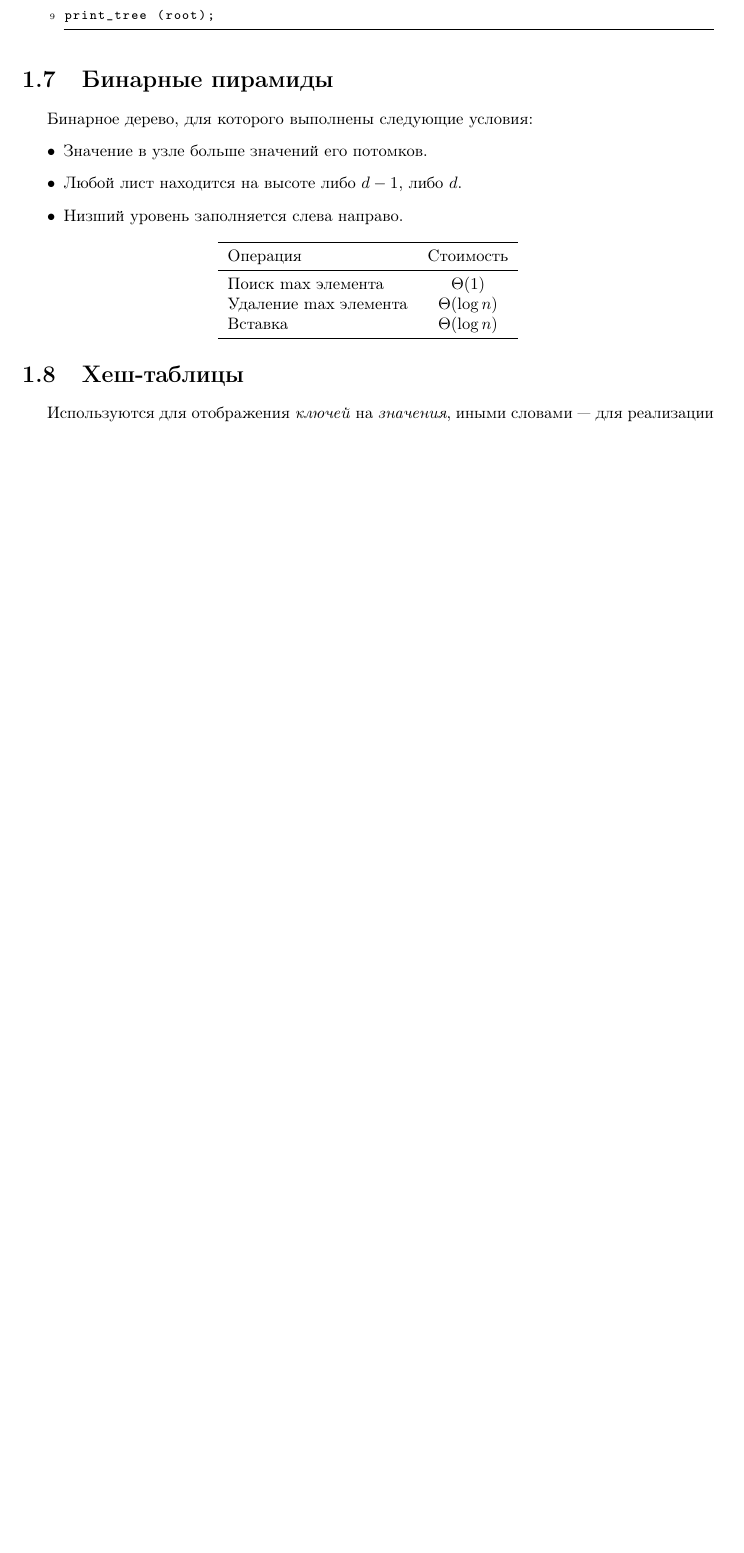
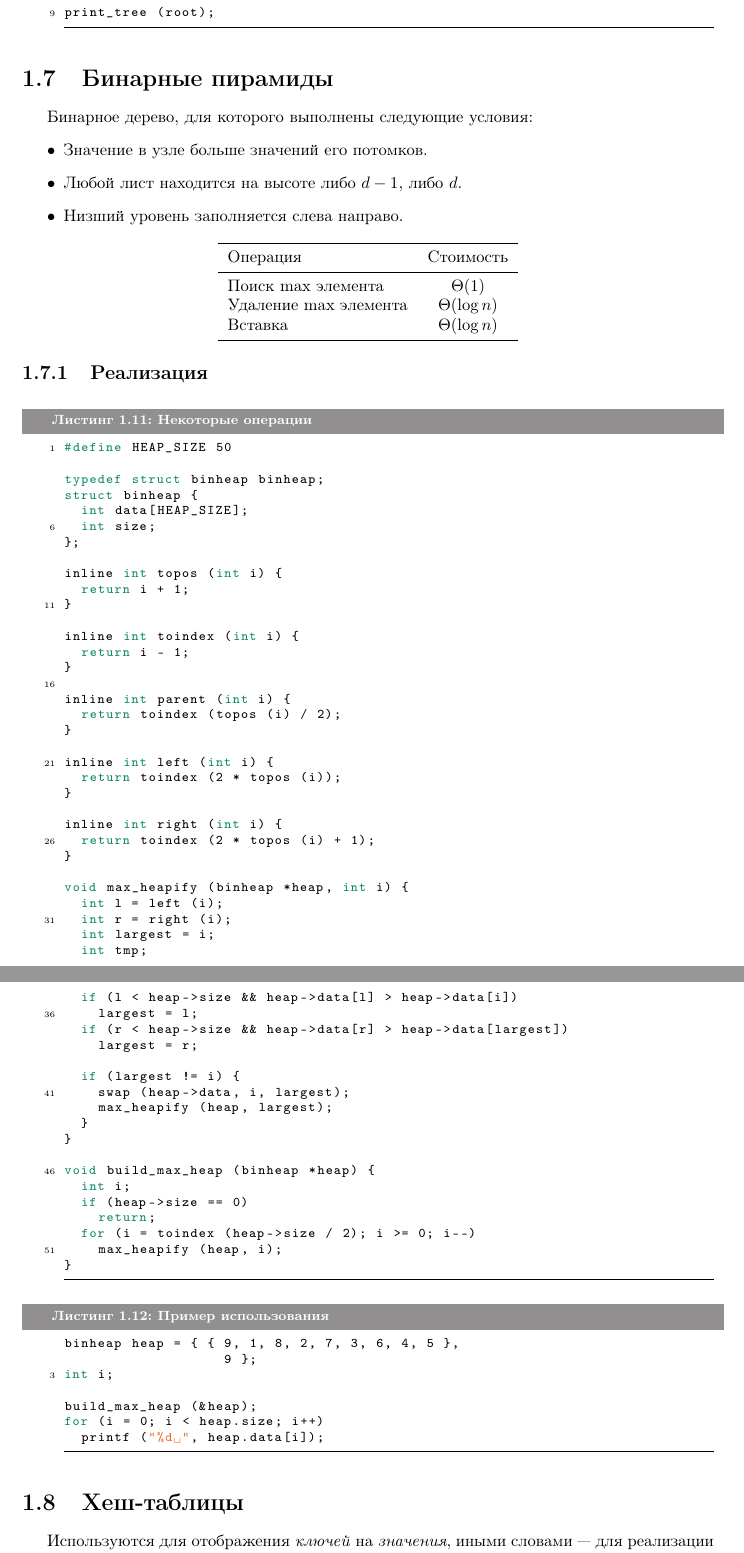
Before and after one commit to ichernetsky/informatics-rescue-notes, a LaTeX book (notes.tex, which reads basic-ds.tex): part of page 9 of 12 before the commit and two parts of pages 10 and 11 of 14 after it, the two joined at a grey line, cut so that both start at the same text, the shorter picture padded with empty space. Compiled offline with pdfLaTeX.

Commit message:
All related to heapsort. Binheap source code included as listing

```diff
--- a/basic-ds.tex
+++ b/basic-ds.tex
@@ -390,6 +414,74 @@ print_tree (root);
   \end{tabular}
 \end{center}
 
+\subsection{Реализация}
+\lstset{label=lst:binheap-impl,caption=Некоторые операции}
+\begin{lstlisting}
+#define HEAP_SIZE 50
+
+typedef struct binheap binheap;
+struct binheap {
+  int data[HEAP_SIZE];
+  int size;
+};
+
+inline int topos (int i) {
+  return i + 1;
+}
+
+inline int toindex (int i) {
+  return i - 1;
+}
+
+inline int parent (int i) {
+  return toindex (topos (i) / 2);
+}
+
+inline int left (int i) {
+  return toindex (2 * topos (i));
+}
+
+inline int right (int i) {
+  return toindex (2 * topos (i) + 1);
+}
+
+void max_heapify (binheap *heap, int i) {
+  int l = left (i);
+  int r = right (i);
+  int largest = i;
+  int tmp;
+
+  if (l < heap->size && heap->data[l] > heap->data[i])
+    largest = l;
+  if (r < heap->size && heap->data[r] > heap->data[largest])
+    largest = r;
+
+  if (largest != i) {
+    swap (heap->data, i, largest);
+    max_heapify (heap, largest);
+  }
+}
+
+void build_max_heap (binheap *heap) {
+  int i;
+  if (heap->size == 0)
+    return;
+  for (i = toindex (heap->size / 2); i >= 0; i--)
+    max_heapify (heap, i);
+}
+\end{lstlisting}
+
+\lstset{label=lst:binheap-usage,caption=Пример использования}
+\begin{lstlisting}
+binheap heap = { { 9, 1, 8, 2, 7, 3, 6, 4, 5 },
+                   9 };
+int i;
+
+build_max_heap (&heap);
+for (i = 0; i < heap.size; i++)
+  printf ("%d ", heap.data[i]);
+\end{lstlisting}
+
 \section{Хеш-таблицы}
 \label{sec:hash-tables}
 
```
Also changed, not shown: basic-ds.tex (24 more changed lines), 1 other file.
